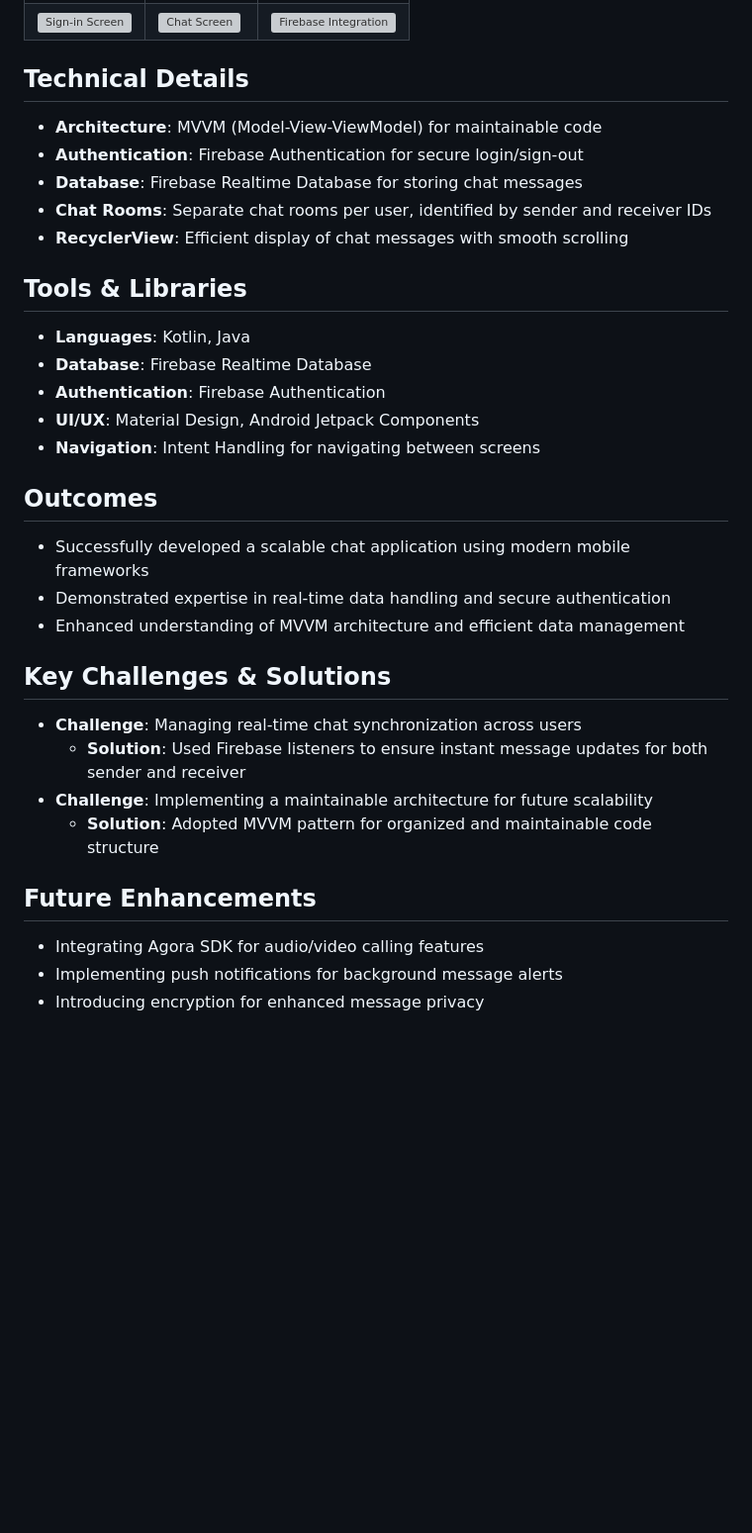
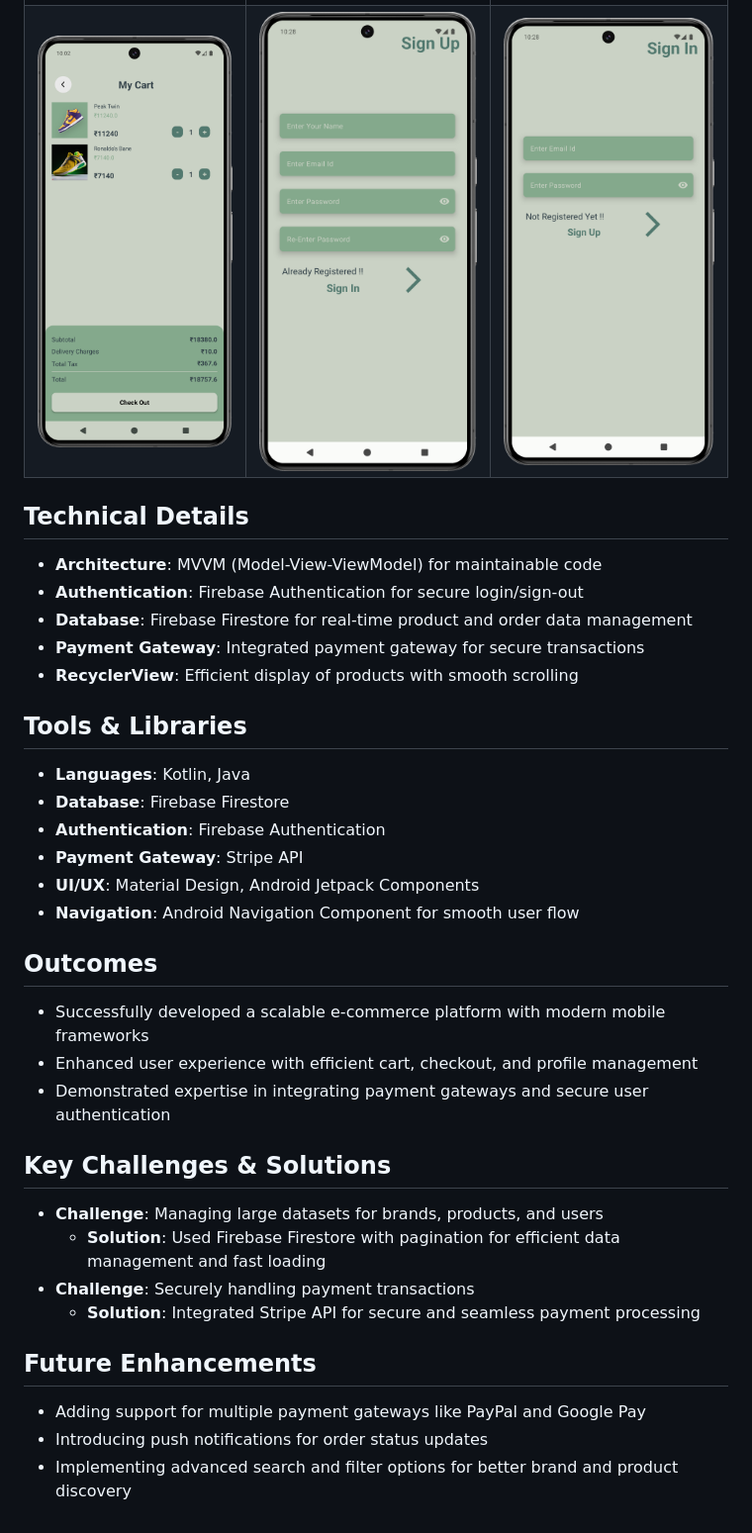
Before and after one commit to RitikRaaj77/UrbanStep, a Markdown page: README.md, the part around one of its changes. Shown at 99% size. Rendered like a GitHub page; blank space fills up the shorter version; grey boxes are pictures that could not be loaded.

```diff
--- a/README.md
+++ b/README.md
@@ -36,13 +31,13 @@ Whisper Box is a feature-rich, real-time 1-1 chat application designed for seaml
   <tr>
     <!-- Second row: 3 images -->
     <td style="padding: 10px;">
-      <img src="assets/sign_in.png" alt="Sign-in Screen" style="width:100%; border-radius:10px; box-shadow: 0 4px 6px rgba(0, 0, 0, 0.1);" />
+      <img src="assets/cart.png" alt="Sign-in Screen" style="width:100%; border-radius:10px; box-shadow: 0 4px 6px rgba(0, 0, 0, 0.1);" />
     </td>
     <td style="padding: 10px;">
-      <img src="assets/chatpage.png" alt="Chat Screen" style="width:100%; border-radius:10px; box-shadow: 0 4px 6px rgba(0, 0, 0, 0.1);" />
+      <img src="assets/signUp.png" alt="Cart Management Screen" style="width:100%; border-radius:10px; box-shadow: 0 4px 6px rgba(0, 0, 0, 0.1);" />
     </td>
     <td style="padding: 10px;">
-      <img src="assets/chatlive.png" alt="Firebase Integration" style="width:100%; border-radius:10px; box-shadow: 0 4px 6px rgba(0, 0, 0, 0.1);" />
+      <img src="assets/signIn.png" alt="Payment Integration" style="width:100%; border-radius:10px; box-shadow: 0 4px 6px rgba(0, 0, 0, 0.1);" />
     </td>
   </tr>
 </table>
@@ -50,29 +45,30 @@ Whisper Box is a feature-rich, real-time 1-1 chat application designed for seaml
 ## Technical Details
 - **Architecture**: MVVM (Model-View-ViewModel) for maintainable code
 - **Authentication**: Firebase Authentication for secure login/sign-out
-- **Database**: Firebase Realtime Database for storing chat messages
-- **Chat Rooms**: Separate chat rooms per user, identified by sender and receiver IDs
-- **RecyclerView**: Efficient display of chat messages with smooth scrolling
+- **Database**: Firebase Firestore for real-time product and order data management
+- **Payment Gateway**: Integrated payment gateway for secure transactions
+- **RecyclerView**: Efficient display of products with smooth scrolling
 
 ## Tools & Libraries
 - **Languages**: Kotlin, Java
-- **Database**: Firebase Realtime Database
+- **Database**: Firebase Firestore
 - **Authentication**: Firebase Authentication
+- **Payment Gateway**: Stripe API
 - **UI/UX**: Material Design, Android Jetpack Components
-- **Navigation**: Intent Handling for navigating between screens
+- **Navigation**: Android Navigation Component for smooth user flow
 
 ## Outcomes
-- Successfully developed a scalable chat application using modern mobile frameworks
-- Demonstrated expertise in real-time data handling and secure authentication
-- Enhanced understanding of MVVM architecture and efficient data management
+- Successfully developed a scalable e-commerce platform with modern mobile frameworks
+- Enhanced user experience with efficient cart, checkout, and profile management
+- Demonstrated expertise in integrating payment gateways and secure user authentication
 
 ## Key Challenges & Solutions
-- **Challenge**: Managing real-time chat synchronization across users
-  - **Solution**: Used Firebase listeners to ensure instant message updates for both sender and receiver
-- **Challenge**: Implementing a maintainable architecture for future scalability
-  - **Solution**: Adopted MVVM pattern for organized and maintainable code structure
+- **Challenge**: Managing large datasets for brands, products, and users
+  - **Solution**: Used Firebase Firestore with pagination for efficient data management and fast loading
+- **Challenge**: Securely handling payment transactions
+  - **Solution**: Integrated Stripe API for secure and seamless payment processing
 
 ## Future Enhancements
-- Integrating Agora SDK for audio/video calling features
-- Implementing push notifications for background message alerts
-- Introducing encryption for enhanced message privacy
+- Adding support for multiple payment gateways like PayPal and Google Pay
+- Introducing push notifications for order status updates
+- Implementing advanced search and filter options for better brand and product discovery
```
Also changed, not shown: other parts of README.md (+11 -16 lines).
